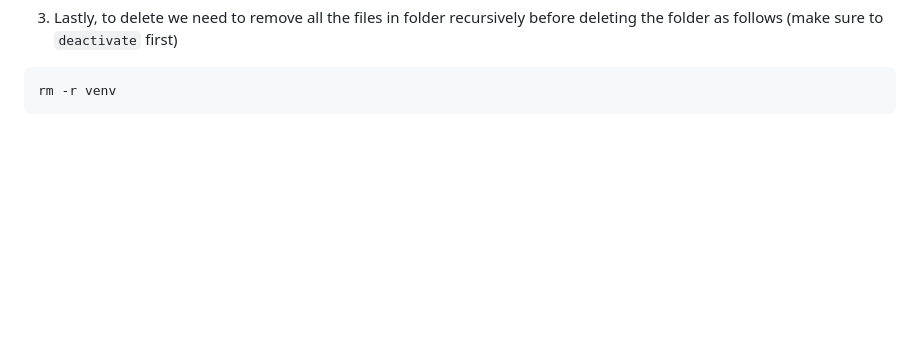
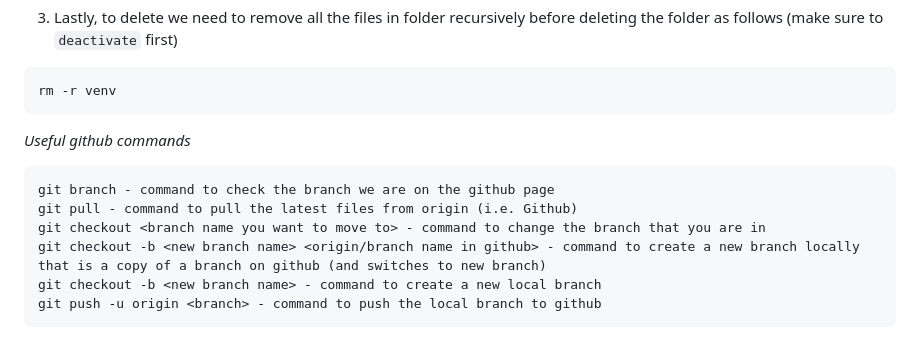
Before and after one commit to peterchettiar/personal-projects, a Markdown page: README.md, the part around the change. Drawn GitHub-style; blank space fills up the shorter version.

````diff
--- a/README.md
+++ b/README.md
@@ -71,3 +71,13 @@ cd '{file path to folder of environment - this can be found from previous comman
 ```
 rm -r venv
 ```
+_Useful github commands_
+
+```
+git branch - command to check the branch we are on the github page
+git pull - command to pull the latest files from origin (i.e. Github)
+git checkout <branch name you want to move to> - command to change the branch that you are in
+git checkout -b <new branch name> <origin/branch name in github> - command to create a new branch locally that is a copy of a branch on github (and switches to new branch)
+git checkout -b <new branch name> - command to create a new local branch
+git push -u origin <branch> - command to push the local branch to github
+```
````
